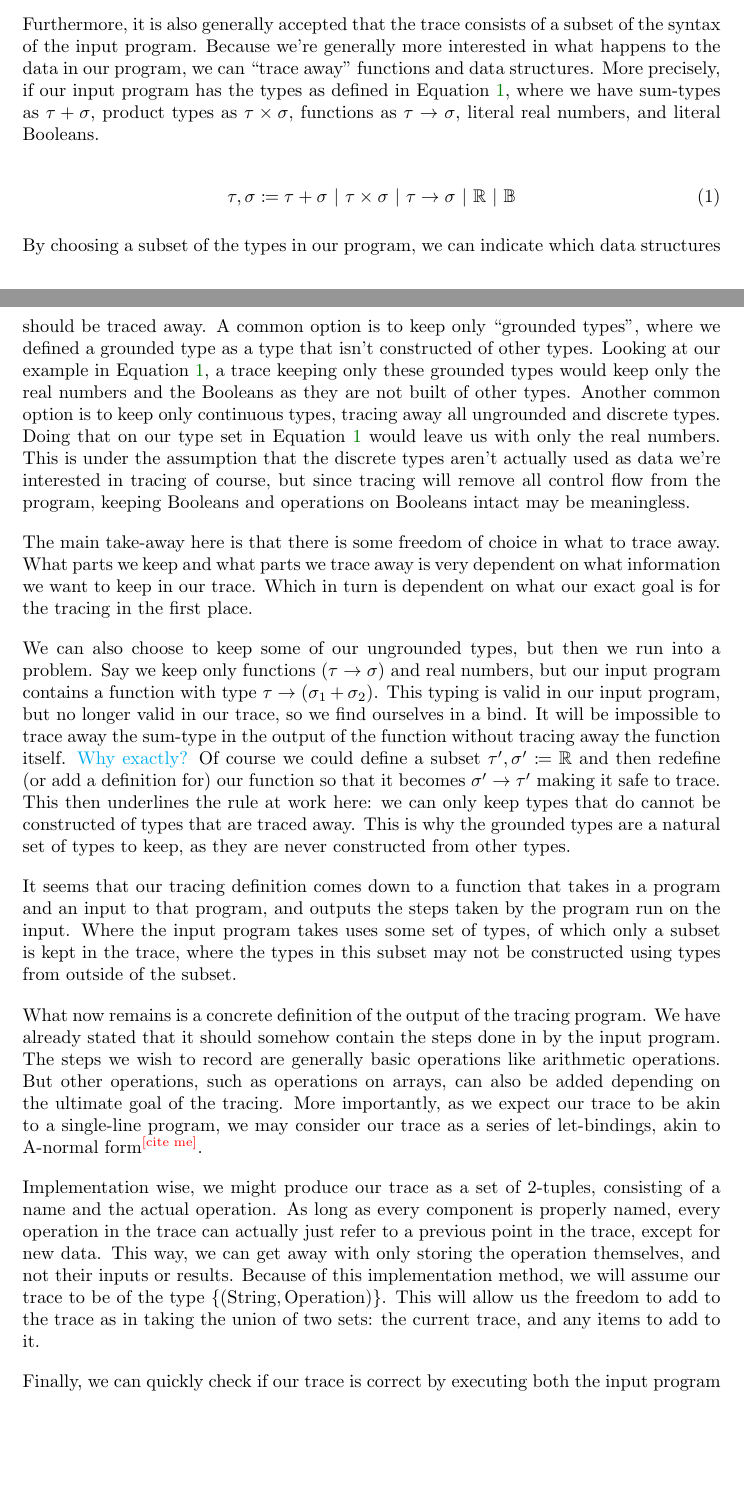
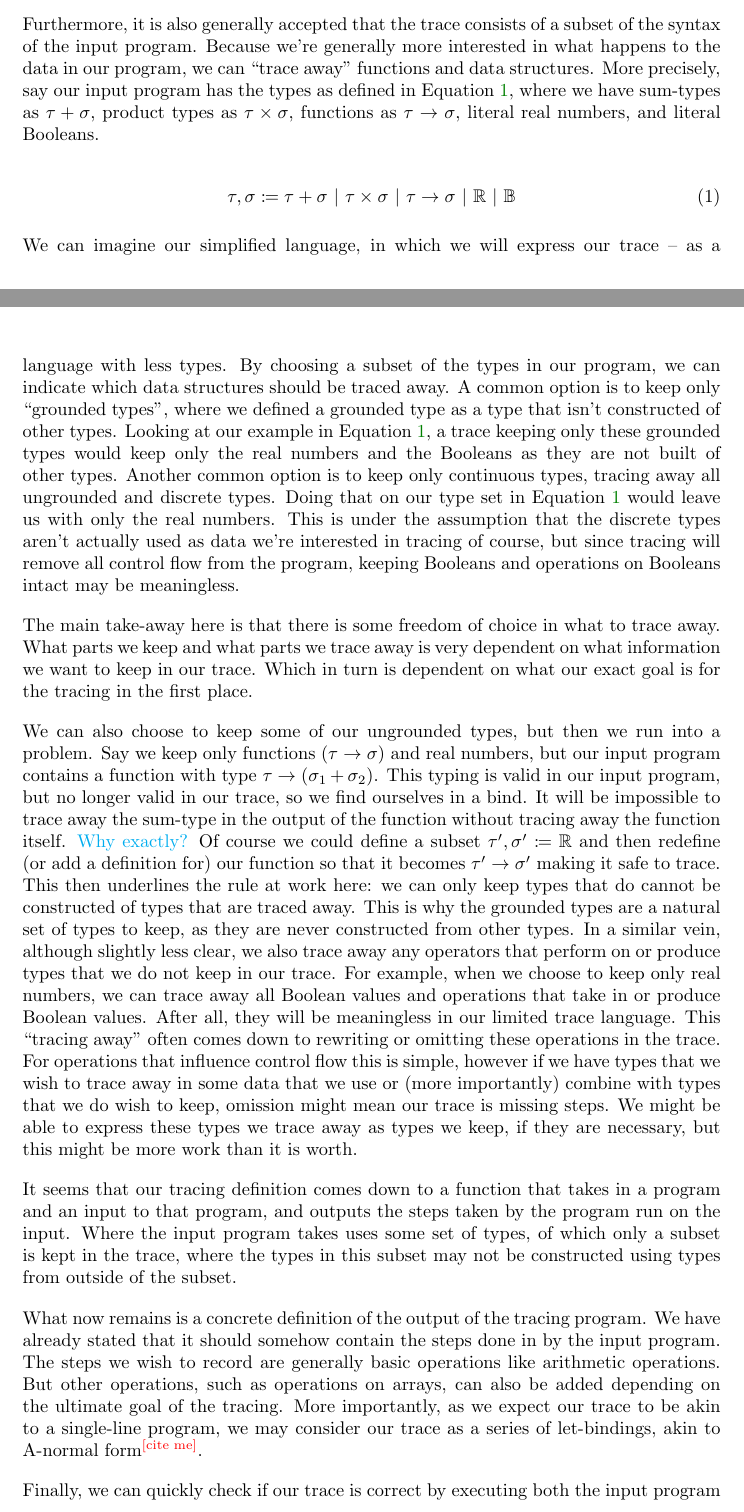
Before and after one commit to Galactic-Cat/thesis, a LaTeX document (paper/paper.tex, which reads paper/sections/tracing.tex): two parts of pages 1 and 2 of 6, joined at a grey line, cut so that both start at the same text, the shorter picture padded with empty space. Compiled offline with pdfLaTeX.

Commit message:
Moved some words around

```diff
--- a/paper/sections/tracing.tex
+++ b/paper/sections/tracing.tex
@@ -16,13 +16,14 @@
 
     Furthermore, it is also generally accepted that the trace consists of a subset of the syntax of the input program.
     Because we're generally more interested in what happens to the data in our program, we can ``trace away'' functions and data structures.
-    More precisely, if our input program has the types as defined in Equation \ref{eq:typebase}, where we have sum-types as $\tau+\sigma$, product types as $\tau\times\sigma$, functions as $\tau\to\sigma$, literal real numbers, and literal Booleans.
+    More precisely, say our input program has the types as defined in Equation \ref{eq:typebase}, where we have sum-types as $\tau+\sigma$, product types as $\tau\times\sigma$, functions as $\tau\to\sigma$, literal real numbers, and literal Booleans.
 
     \begin{equation}
         \label{eq:typebase}
         \tau,\sigma\coloneqq\tau+\sigma\|\tau\times\sigma\|\tau\to\sigma\|\mathbb{R}\|\mathbb{B}
     \end{equation}
 
+    We can imagine our simplified language, in which we will express our trace -- as a language with less types.
     By choosing a subset of the types in our program, we can indicate which data structures should be traced away.
     A common option is to keep only ``grounded types'', where we defined a grounded type as a type that isn't constructed of other types.
     Looking at our example in Equation \ref{eq:typebase}, a trace keeping only these grounded types would keep only the real numbers and the Booleans as they are not built of other types.
@@ -39,9 +40,15 @@
     This typing is valid in our input program, but no longer valid in our trace, so we find ourselves in a bind.
     It will be impossible to trace away the sum-type in the output of the function without tracing away the function itself.
     \cc{Why exactly?}
-    Of course we could define a subset $\tau',\sigma'\coloneqq\mathbb{R}$ and then redefine (or add a definition for) our function so that it becomes $\sigma'\to\tau'$ making it safe to trace.
+    Of course we could define a subset $\tau',\sigma'\coloneqq\mathbb{R}$ and then redefine (or add a definition for) our function so that it becomes $\tau'\to\sigma'$ making it safe to trace.
     This then underlines the rule at work here: we can only keep types that do cannot be constructed of types that are traced away.
     This is why the grounded types are a natural set of types to keep, as they are never constructed from other types.
+    In a similar vein, although slightly less clear, we also trace away any operators that perform on or produce types that we do not keep in our trace.
+    For example, when we choose to keep only real numbers, we can trace away all Boolean values and operations that take in or produce Boolean values.
+    After all, they will be meaningless in our limited trace language.
+    This ``tracing away'' often comes down to rewriting or omitting these operations in the trace.
+    For operations that influence control flow this is simple, however if we have types that we wish to trace away in some data that we use or (more importantly) combine with types that we do wish to keep, omission might mean our trace is missing steps.
+    We might be able to express these types we trace away as types we keep, if they are necessary, but this might be more work than it is worth.
 
     It seems that our tracing definition comes down to a function that takes in a program and an input to that program, and outputs the steps taken by the program run on the input.
     Where the input program takes uses some set of types, of which only a subset is kept in the trace, where the types in this subset may not be constructed using types from outside of the subset.
@@ -52,11 +59,11 @@
     But other operations, such as operations on arrays, can also be added depending on the ultimate goal of the tracing.
     More importantly, as we expect our trace to be akin to a single-line program, we may consider our trace as a series of let-bindings, akin to A-normal form\cn.
 
-    Implementation wise, we might produce our trace as a set of 2-tuples, consisting of a name and the actual operation.
-    As long as every component is properly named, every operation in the trace can actually just refer to a previous point in the trace, except for new data.
-    This way, we can get away with only storing the operation themselves, and not their inputs or results.
-    Because of this implementation method, we will assume our trace to be of the type $\{(\text{String},\text{Operation})\}$.
-    This will allow us the freedom to add to the trace as in taking the union of two sets: the current trace, and any items to add to it.
+    % Implementation wise, we might produce our trace as a set of 2-tuples, consisting of a name and the actual operation.
+    % As long as every component is properly named, every operation in the trace can actually just refer to a previous point in the trace, except for new data.
+    % This way, we can get away with only storing the operation themselves, and not their inputs or results.
+    % Because of this implementation method, we will assume our trace to be of the type $\{(\text{String},\text{Operation})\}$.
+    % This will allow us the freedom to add to the trace as in taking the union of two sets: the current trace, and any items to add to it.
 
     Finally, we can quickly check if our trace is correct by executing both the input program and the trace, and checking if their results are the same.
     We can also check the correctness of our tracing program by running it with a trace as its input program.
```
Also changed, not shown: paper/sections/tracing.tex (2 more changed lines).
